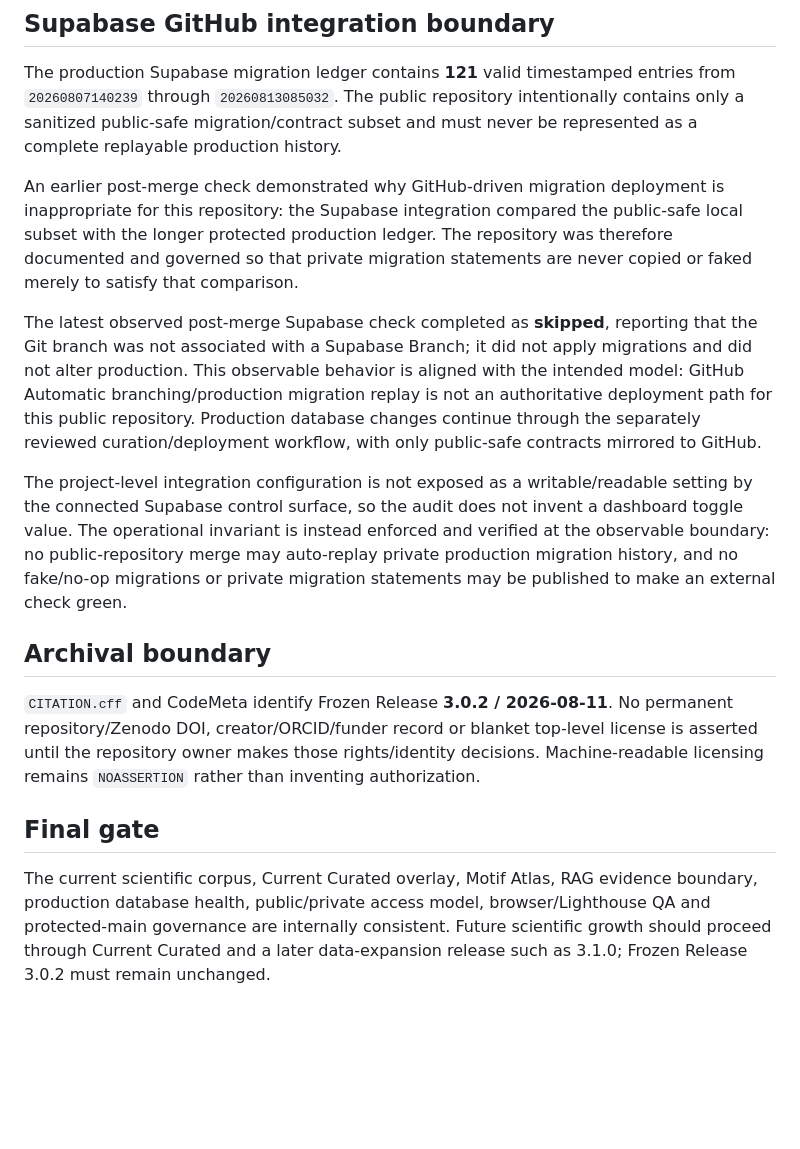
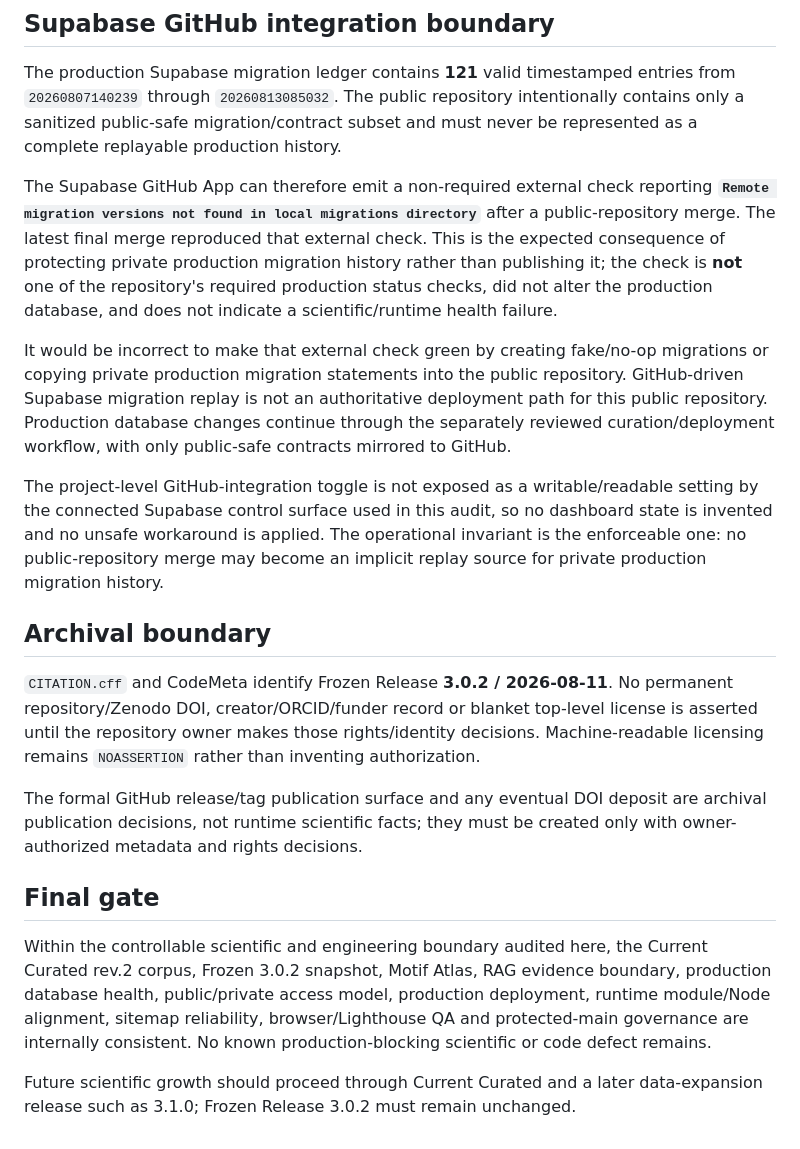
Before and after one commit to zion0321/CuHalide-Atlas, a Markdown page: docs/FINAL_CURRENT_R2_PRODUCTION_AUDIT_2026-08-13.md, the part around one of its changes. GitHub-like rendering; blank space fills up the shorter version.

```diff
--- a/docs/FINAL_CURRENT_R2_PRODUCTION_AUDIT_2026-08-13.md
+++ b/docs/FINAL_CURRENT_R2_PRODUCTION_AUDIT_2026-08-13.md
@@ -131,16 +149,20 @@ The final gate therefore uses **dual-source merged-PR provenance**: the commit-a
 
 The production Supabase migration ledger contains **121** valid timestamped entries from `20260807140239` through `20260813085032`. The public repository intentionally contains only a sanitized public-safe migration/contract subset and must never be represented as a complete replayable production history.
 
-An earlier post-merge check demonstrated why GitHub-driven migration deployment is inappropriate for this repository: the Supabase integration compared the public-safe local subset with the longer protected production ledger. The repository was therefore documented and governed so that private migration statements are never copied or faked merely to satisfy that comparison.
+The Supabase GitHub App can therefore emit a non-required external check reporting **`Remote migration versions not found in local migrations directory`** after a public-repository merge. The latest final merge reproduced that external check. This is the expected consequence of protecting private production migration history rather than publishing it; the check is **not** one of the repository's required production status checks, did not alter the production database, and does not indicate a scientific/runtime health failure.
 
-The latest observed post-merge Supabase check completed as **skipped**, reporting that the Git branch was not associated with a Supabase Branch; it did not apply migrations and did not alter production. This observable behavior is aligned with the intended model: GitHub Automatic branching/production migration replay is not an authoritative deployment path for this public repository. Production database changes continue through the separately reviewed curation/deployment workflow, with only public-safe contracts mirrored to GitHub.
+It would be incorrect to make that external check green by creating fake/no-op migrations or copying private production migration statements into the public repository. GitHub-driven Supabase migration replay is not an authoritative deployment path for this public repository. Production database changes continue through the separately reviewed curation/deployment workflow, with only public-safe contracts mirrored to GitHub.
 
-The project-level integration configuration is not exposed as a writable/readable setting by the connected Supabase control surface, so the audit does not invent a dashboard toggle value. The operational invariant is instead enforced and verified at the observable boundary: no public-repository merge may auto-replay private production migration history, and no fake/no-op migrations or private migration statements may be published to make an external check green.
+The project-level GitHub-integration toggle is not exposed as a writable/readable setting by the connected Supabase control surface used in this audit, so no dashboard state is invented and no unsafe workaround is applied. The operational invariant is the enforceable one: no public-repository merge may become an implicit replay source for private production migration history.
 
 ## Archival boundary
 
 `CITATION.cff` and CodeMeta identify Frozen Release **3.0.2 / 2026-08-11**. No permanent repository/Zenodo DOI, creator/ORCID/funder record or blanket top-level license is asserted until the repository owner makes those rights/identity decisions. Machine-readable licensing remains `NOASSERTION` rather than inventing authorization.
 
+The formal GitHub release/tag publication surface and any eventual DOI deposit are archival publication decisions, not runtime scientific facts; they must be created only with owner-authorized metadata and rights decisions.
+
 ## Final gate
 
-The current scientific corpus, Current Curated overlay, Motif Atlas, RAG evidence boundary, production database health, public/private access model, browser/Lighthouse QA and protected-main governance are internally consistent. Future scientific growth should proceed through Current Curated and a later data-expansion release such as 3.1.0; Frozen Release 3.0.2 must remain unchanged.
+Within the controllable scientific and engineering boundary audited here, the Current Curated rev.2 corpus, Frozen 3.0.2 snapshot, Motif Atlas, RAG evidence boundary, production database health, public/private access model, production deployment, runtime module/Node alignment, sitemap reliability, browser/Lighthouse QA and protected-main governance are internally consistent. No known production-blocking scientific or code defect remains.
+
+Future scientific growth should proceed through Current Curated and a later data-expansion release such as 3.1.0; Frozen Release 3.0.2 must remain unchanged.
```
Also changed, not shown: other parts of docs/FINAL_CURRENT_R2_PRODUCTION_AUDIT_2026-08-13.md (+22 -4 lines).
